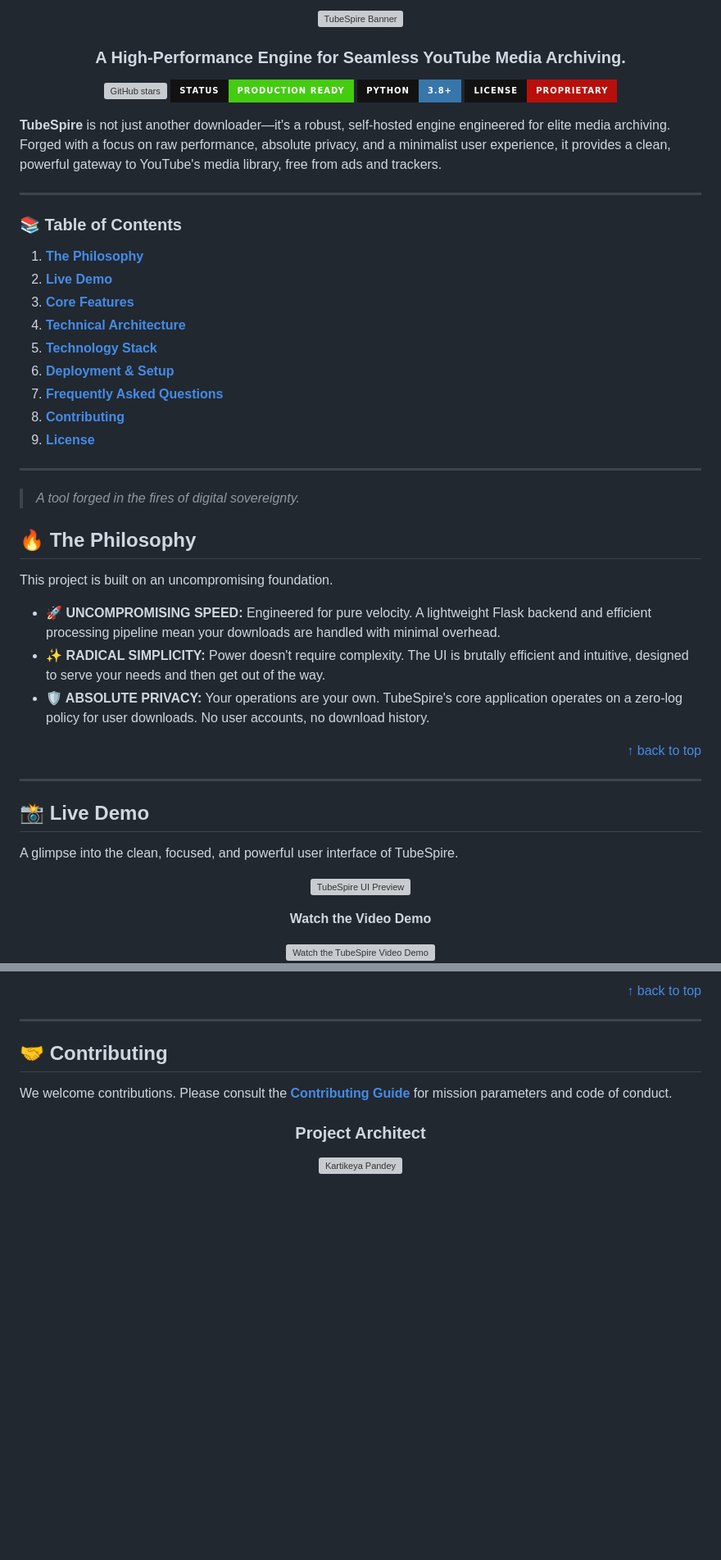
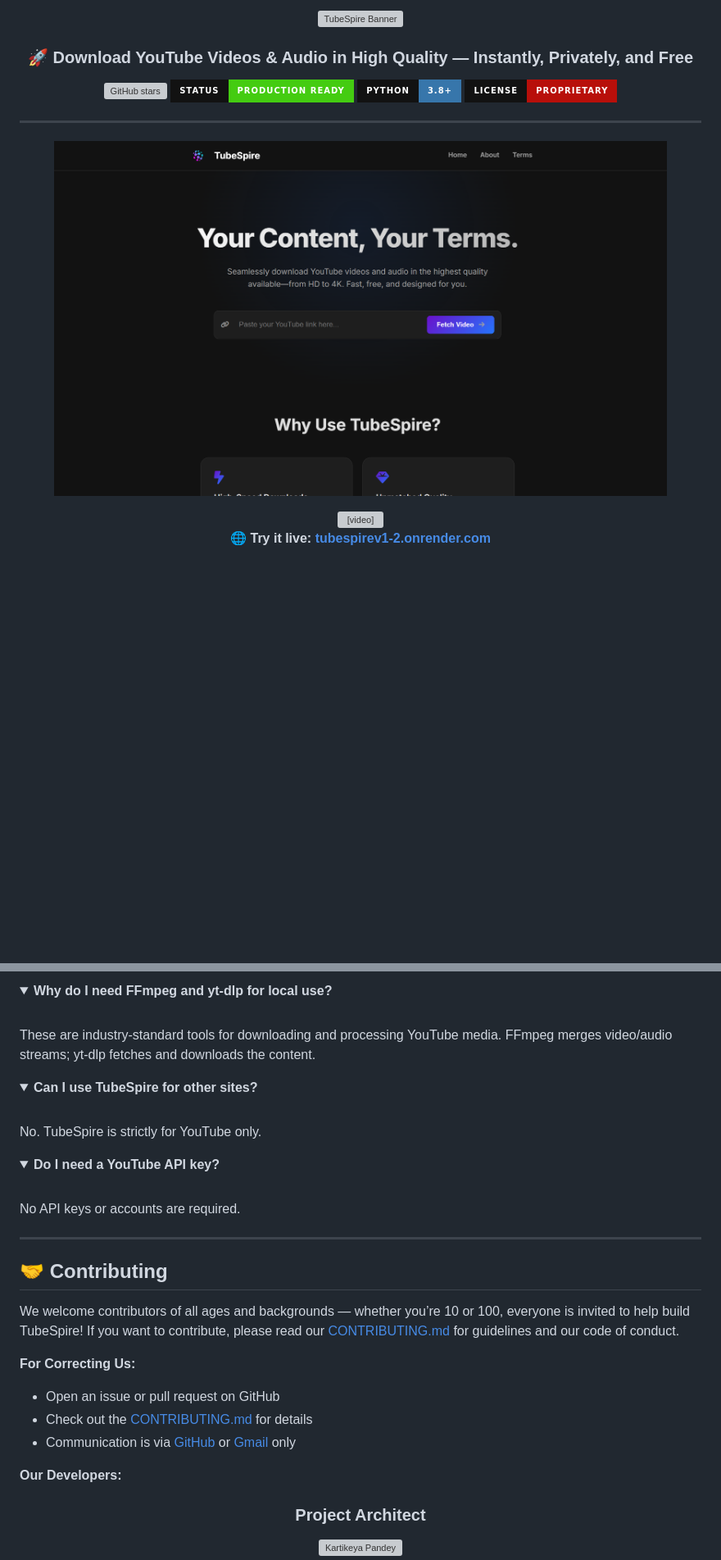
Before and after one commit to KartikeyaPandey313/TubeSpirev1.2, a Markdown page: README.md, 2 parts joined by grey strips. Shown: that part at 82% size. Rendered like a GitHub page; pictures changed too: extras/preview_ui.png (added); folded sections open; badges without logos; blank space fills up the shorter version; grey boxes are pictures that could not be loaded.

```diff
--- a/README.md
+++ b/README.md
@@ -1,66 +1,28 @@
 <div align="center">
-
-<a href="https://github.com/KartikeyaPandey313/TubeSpire">
-  <img src="https://placehold.co/1000x250/121212/6a11cb/png?text=TubeSpire&font=raleway" alt="TubeSpire Banner">
-</a>
-
-<br/>
-
-### **A High-Performance Engine for Seamless YouTube Media Archiving.**
-
-<p>
-  <a href="https://github.com/KartikeyaPandey313/TubeSpire/stargazers"><img alt="GitHub stars" src="https://img.shields.io/github/stars/KartikeyaPandey313/TubeSpire?style=for-the-badge&logo=github&color=1e1e1e&logoColor=white&labelColor=121212"></a>
-  <img alt="Status" src="https://img.shields.io/badge/status-production_ready-brightgreen?style=for-the-badge&logo=serverless&logoColor=white&labelColor=121212">
-  <img alt="Python" src="https://img.shields.io/badge/python-3.8+-3776AB?style=for-the-badge&logo=python&logoColor=white&labelColor=121212">
-  <a href="#-license"><img alt="License" src="https://img.shields.io/badge/License-Proprietary-B80F0A?style=for-the-badge&labelColor=121212"></a>
-</p>
+  <a href="https://github.com/KartikeyaPandey313/TubeSpire">
+    <img src="https://placehold.co/1000x250/121212/6a11cb/png?text=TubeSpire&font=raleway" alt="TubeSpire Banner">
+  </a>
+  <br/>
+  <h3>🚀 Download YouTube Videos & Audio in High Quality — Instantly, Privately, and Free</h3>
+  <p>
+    <a href="https://github.com/KartikeyaPandey313/TubeSpire/stargazers"><img alt="GitHub stars" src="https://img.shields.io/github/stars/KartikeyaPandey313/TubeSpire?style=for-the-badge&logo=github&color=1e1e1e&logoColor=white&labelColor=121212"></a>
+    <img alt="Status" src="https://img.shields.io/badge/status-production_ready-brightgreen?style=for-the-badge&logo=serverless&logoColor=white&labelColor=121212">
+    <img alt="Python" src="https://img.shields.io/badge/python-3.8+-3776AB?style=for-the-badge&logo=python&logoColor=white&labelColor=121212">
+    <a href="#-license"><img alt="License" src="https://img.shields.io/badge/License-Proprietary-B80F0A?style=for-the-badge&labelColor=121212"></a>
+  </p>
 </div>
 
-**TubeSpire** is not just another downloader—it's a robust, self-hosted engine engineered for elite media archiving. Forged with a focus on raw performance, absolute privacy, and a minimalist user experience, it provides a clean, powerful gateway to YouTube's media library, free from ads and trackers.
-
 ---
-
-### 📚 Table of Contents
-1. [**The Philosophy**](#-the-philosophy)
-2. [**Live Demo**](#-live-demo)
-3. [**Core Features**](#-core-features)
-4. [**Technical Architecture**](#-technical-architecture)
-5. [**Technology Stack**](#-technology-stack)
-6. [**Deployment & Setup**](#-deployment--setup)
-7. [**Frequently Asked Questions**](#-frequently-asked-questions)
-8. [**Contributing**](#-contributing)
-9. [**License**](#-license)
-
----
-
-> _A tool forged in the fires of digital sovereignty._
-
-## 🔥 The Philosophy
-
-This project is built on an uncompromising foundation.
-
-- **🚀 UNCOMPROMISING SPEED:** Engineered for pure velocity. A lightweight Flask backend and efficient processing pipeline mean your downloads are handled with minimal overhead.
-- **✨ RADICAL SIMPLICITY:** Power doesn't require complexity. The UI is brutally efficient and intuitive, designed to serve your needs and then get out of the way.
-- **🛡️ ABSOLUTE PRIVACY:** Your operations are your own. TubeSpire's core application operates on a zero-log policy for user downloads. No user accounts, no download history.
-
-<p align="right"><a href="#-table-of-contents">↑ back to top</a></p>
-
----
-
-## 📸 Live Demo
-
-A glimpse into the clean, focused, and powerful user interface of TubeSpire.
 
 <p align="center">
   <img src="extras/preview_ui.png" alt="TubeSpire UI Preview" width="90%">
 </p>
 
 <div align="center">
-
-**Watch the Video Demo**
-
-<a href="https://tubespire.onrender.com">
-  <img src="extras/Demo.mp4" alt="Watch the TubeSpire Video Demo" width="90%">
-</a>
-
+    <video src="extras/Demo.mp4" controls width="90%" style="border-radius: 8px;">
+      Sorry, your browser doesn't support embedded videos.
+      <a href="extras/Demo.mp4">Download the demo video</a> instead.
+    </video>
+  <br/>
+  <b>🌐 Try it live: <a href="https://tubespirev1-2.onrender.com" target="_blank">tubespirev1-2.onrender.com</a></b>
 </div>
@@ -142,12 +108,35 @@ Online sites are often filled with ads, trackers, and malware. TubeSpire is your
 </details>
 
-<p align="right"><a href="#-table-of-contents">↑ back to top</a></p>
+<details>
+<summary><strong>Why do I need FFmpeg and yt-dlp for local use?</strong></summary>
+<br>
+These are industry-standard tools for downloading and processing YouTube media. FFmpeg merges video/audio streams; yt-dlp fetches and downloads the content.
+</details>
+
+<details>
+<summary><strong>Can I use TubeSpire for other sites?</strong></summary>
+<br>
+No. TubeSpire is strictly for YouTube only.
+</details>
+
+<details>
+<summary><strong>Do I need a YouTube API key?</strong></summary>
+<br>
+No API keys or accounts are required.
+</details>
 
 ---
 
 ## 🤝 Contributing
-We welcome contributions. Please consult the **[Contributing Guide](CONTRIBUTING.md)** for mission parameters and code of conduct.
 
+We welcome contributors of all ages and backgrounds — whether you’re 10 or 100, everyone is invited to help build TubeSpire! If you want to contribute, please read our [CONTRIBUTING.md](CONTRIBUTING.md) for guidelines and our code of conduct.
+
+**For Correcting Us:**
+- Open an issue or pull request on GitHub
+- Check out the [CONTRIBUTING.md](CONTRIBUTING.md) for details
+- Communication is via [GitHub](https://github.com/KartikeyaPandey313/) or [Gmail](mailto:pandeykartikeya313@gmail.com) only
+
+**Our Developers:**
 <div align="center">
   <h3>Project Architect</h3>
   <a href="https://github.com/KartikeyaPandey313">
```
Also changed, not shown: other parts of README.md (+60 -54 lines), CONTRIBUTING.md (+53 -45 lines), HOW_TO_USE.md (added, +35 -0 lines), 14 other files.
